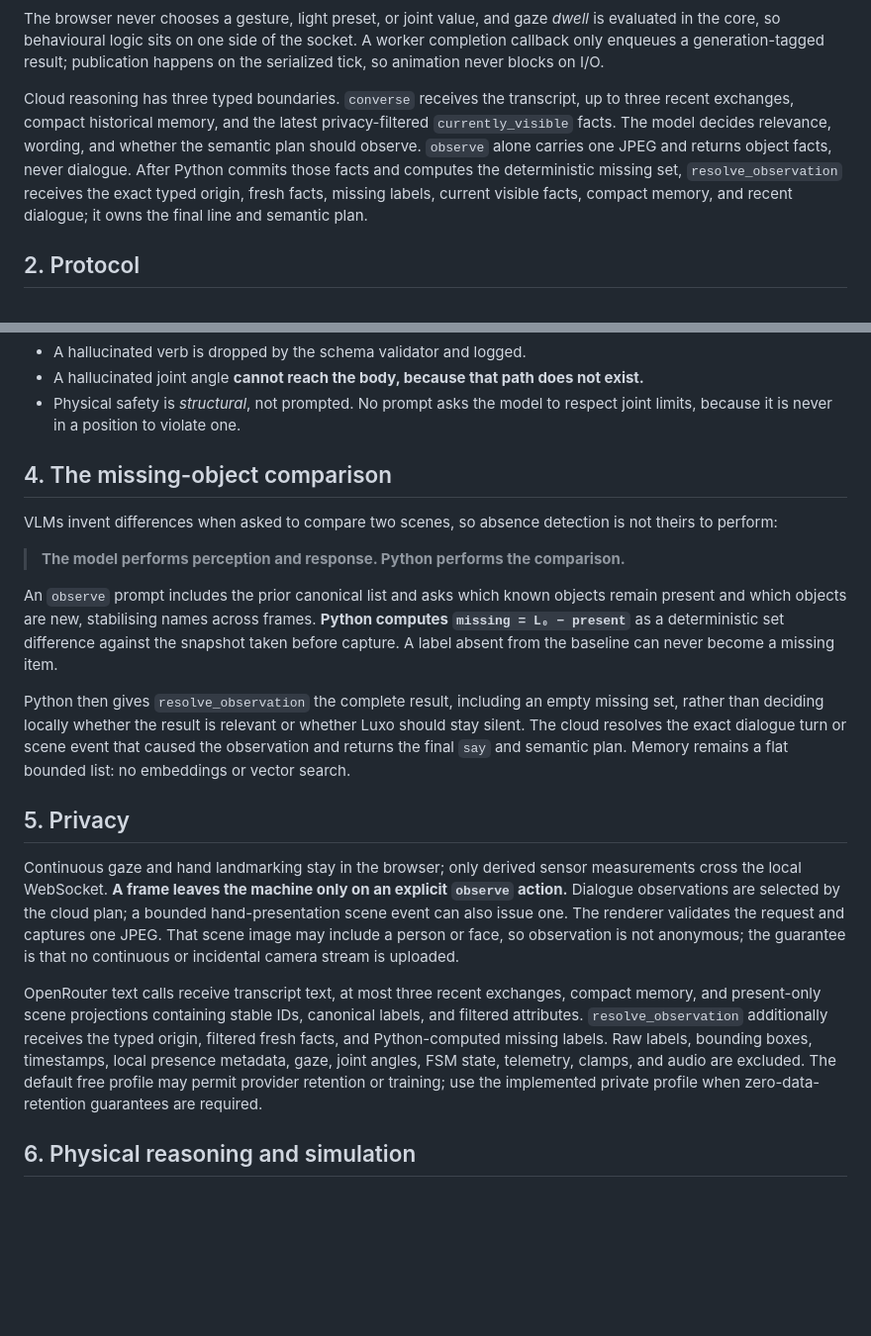
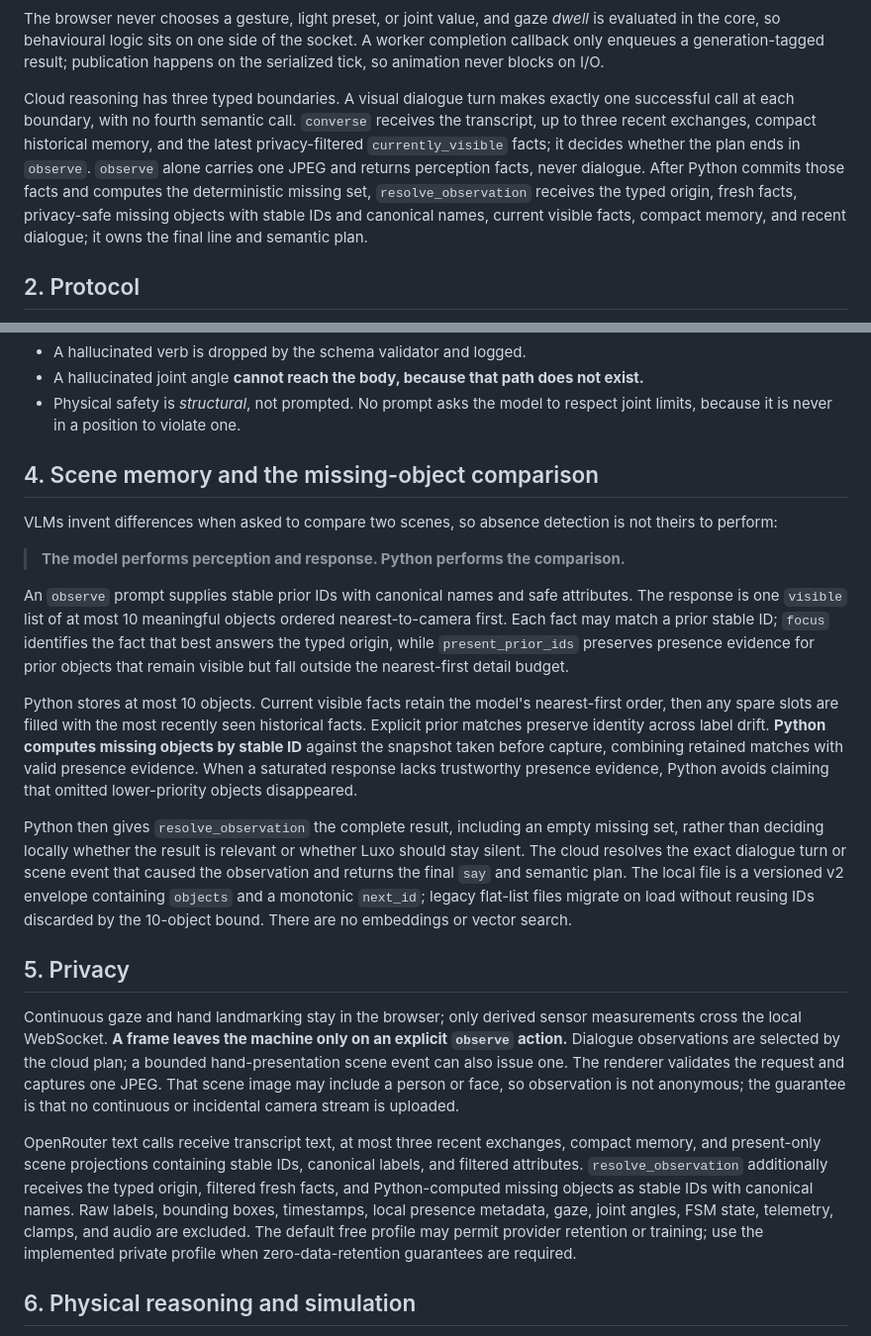
Before and after one commit to amitojsingh366/luxo, a Markdown page: TECHNICAL_NOTE.md, 2 parts joined by grey strips. Shown at 99% size. GitHub-like rendering; blank space fills up the shorter version.

```diff
--- a/TECHNICAL_NOTE.md
+++ b/TECHNICAL_NOTE.md
@@ -40,14 +40,16 @@ The browser never chooses a gesture, light preset, or joint value, and gaze
 socket. A worker completion callback only enqueues a generation-tagged result;
 publication happens on the serialized tick, so animation never blocks on I/O.
 
-Cloud reasoning has three typed boundaries. `converse` receives the transcript,
-up to three recent exchanges, compact historical memory, and the latest
-privacy-filtered `currently_visible` facts. The model decides relevance,
-wording, and whether the semantic plan should observe. `observe` alone carries
-one JPEG and returns object facts, never dialogue. After Python commits those
-facts and computes the deterministic missing set, `resolve_observation` receives
-the exact typed origin, fresh facts, missing labels, current visible facts,
-compact memory, and recent dialogue; it owns the final line and semantic plan.
+Cloud reasoning has three typed boundaries. A visual dialogue turn makes
+exactly one successful call at each boundary, with no fourth semantic call.
+`converse` receives the transcript, up to three recent exchanges, compact
+historical memory, and the latest privacy-filtered `currently_visible` facts;
+it decides whether the plan ends in `observe`. `observe` alone carries one JPEG
+and returns perception facts, never dialogue. After Python commits those facts
+and computes the deterministic missing set, `resolve_observation` receives the
+typed origin, fresh facts, privacy-safe missing objects with stable IDs and
+canonical names, current visible facts, compact memory, and recent dialogue;
+it owns the final line and semantic plan.
 
 ## 2. Protocol
 
@@ -83,7 +85,7 @@ and limit check lives in the animation layer, unreachable by the model.
 - Physical safety is *structural*, not prompted. No prompt asks the model to
   respect joint limits, because it is never in a position to violate one.
 
-## 4. The missing-object comparison
+## 4. Scene memory and the missing-object comparison
 
 VLMs invent differences when asked to compare two scenes, so absence detection is
 not theirs to perform:
@@ -91,17 +93,28 @@ not theirs to perform:
 > **The model performs perception and response. Python performs the
 > comparison.**
 
-An `observe` prompt includes the prior canonical list and asks which known
-objects remain present and which objects are new, stabilising names across
-frames. **Python computes `missing = L₀ − present`** as a deterministic set
-difference against the snapshot taken before capture. A label absent from the
-baseline can never become a missing item.
+An `observe` prompt supplies stable prior IDs with canonical names and safe
+attributes. The response is one `visible` list of at most 10 meaningful objects
+ordered nearest-to-camera first. Each fact may match a prior stable ID;
+`focus` identifies the fact that best answers the typed origin, while
+`present_prior_ids` preserves presence evidence for prior objects that remain
+visible but fall outside the nearest-first detail budget.
+
+Python stores at most 10 objects. Current visible facts retain the model's
+nearest-first order, then any spare slots are filled with the most recently
+seen historical facts. Explicit prior matches preserve identity across label
+drift. **Python computes missing objects by stable ID** against the snapshot
+taken before capture, combining retained matches with valid presence evidence.
+When a saturated response lacks trustworthy presence evidence, Python avoids
+claiming that omitted lower-priority objects disappeared.
 
 Python then gives `resolve_observation` the complete result, including an empty
 missing set, rather than deciding locally whether the result is relevant or
 whether Luxo should stay silent. The cloud resolves the exact dialogue turn or
 scene event that caused the observation and returns the final `say` and semantic
-plan. Memory remains a flat bounded list: no embeddings or vector search.
+plan. The local file is a versioned v2 envelope containing `objects` and a
+monotonic `next_id`; legacy flat-list files migrate on load without reusing IDs
+discarded by the 10-object bound. There are no embeddings or vector search.
 
 ## 5. Privacy
 
@@ -117,10 +130,11 @@ OpenRouter text calls receive transcript text, at most three recent exchanges,
 compact memory, and present-only scene projections containing stable IDs,
 canonical labels, and filtered attributes. `resolve_observation` additionally
 receives the typed origin, filtered fresh facts, and Python-computed missing
-labels. Raw labels, bounding boxes, timestamps, local presence metadata, gaze,
-joint angles, FSM state, telemetry, clamps, and audio are excluded. The default
-free profile may permit provider retention or training; use the implemented
-private profile when zero-data-retention guarantees are required.
+objects as stable IDs with canonical names. Raw labels, bounding boxes,
+timestamps, local presence metadata, gaze, joint angles, FSM state, telemetry,
+clamps, and audio are excluded. The default free profile may permit provider
+retention or training; use the implemented private profile when
+zero-data-retention guarantees are required.
 
 ## 6. Physical reasoning and simulation
 
```
Also changed, not shown: README.md (+13 -6 lines).
